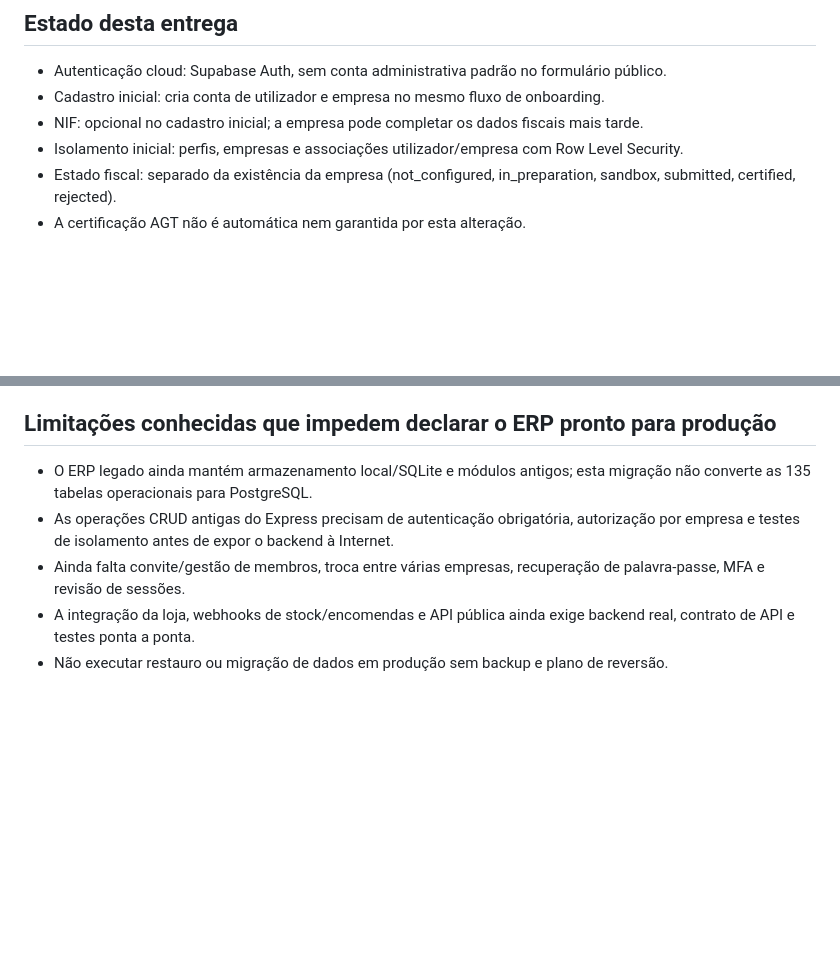
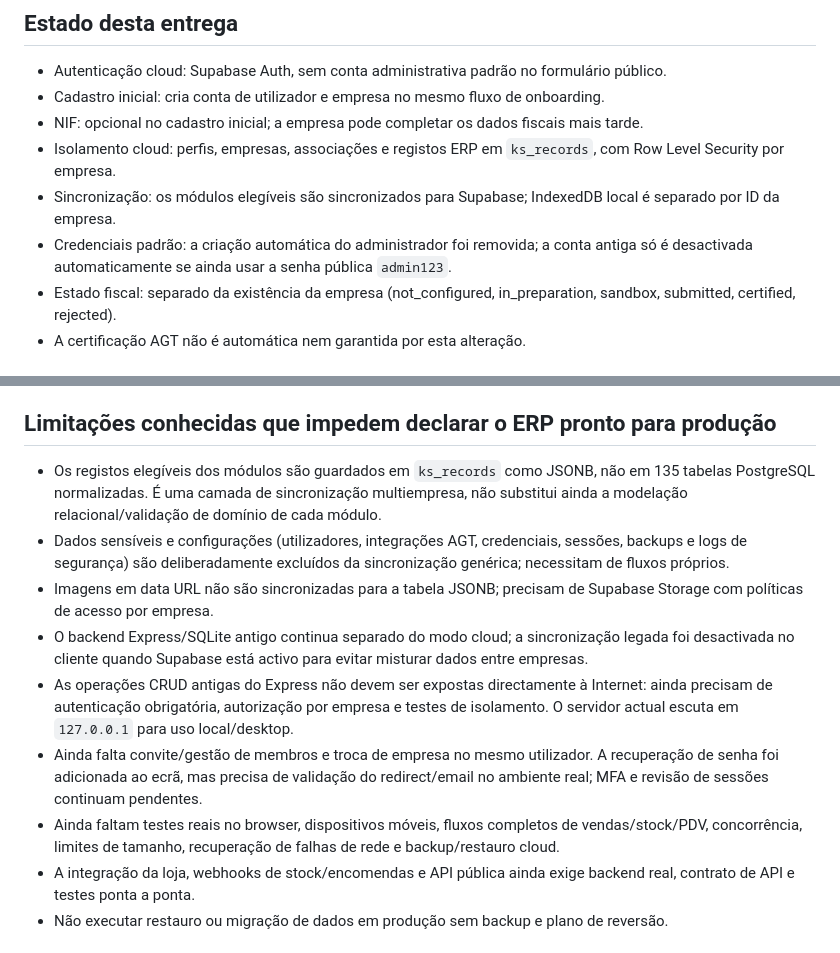
Before and after one commit to dpedroservice-code/Kanawasoftv15.2, a Markdown page: docs/SECURITY-ONBOARDING-AGT-READINESS.md, 2 parts joined by grey strips. GitHub-like rendering; blank space fills up the shorter version.

Commit message:
Document tenant cloud sync and remaining production risks

```diff
--- a/docs/SECURITY-ONBOARDING-AGT-READINESS.md
+++ b/docs/SECURITY-ONBOARDING-AGT-READINESS.md
@@ -4,7 +4,9 @@
 - Autenticação cloud: Supabase Auth, sem conta administrativa padrão no formulário público.
 - Cadastro inicial: cria conta de utilizador e empresa no mesmo fluxo de onboarding.
 - NIF: opcional no cadastro inicial; a empresa pode completar os dados fiscais mais tarde.
-- Isolamento inicial: perfis, empresas e associações utilizador/empresa com Row Level Security.
+- Isolamento cloud: perfis, empresas, associações e registos ERP em `ks_records`, com Row Level Security por empresa.
+- Sincronização: os módulos elegíveis são sincronizados para Supabase; IndexedDB local é separado por ID da empresa.
+- Credenciais padrão: a criação automática do administrador foi removida; a conta antiga só é desactivada automaticamente se ainda usar a senha pública `admin123`.
 - Estado fiscal: separado da existência da empresa (not_configured, in_preparation, sandbox, submitted, certified, rejected).
 - A certificação AGT não é automática nem garantida por esta alteração.
 
@@ -21,9 +23,13 @@
 A chave usada no navegador é uma chave publishable/anon, própria para exposição pública com RLS. Nunca colocar a chave service_role, uma chave secreta ou a chave privada AGT no browser ou no repositório.
 
 ## Limitações conhecidas que impedem declarar o ERP pronto para produção
-- O ERP legado ainda mantém armazenamento local/SQLite e módulos antigos; esta migração não converte as 135 tabelas operacionais para PostgreSQL.
-- As operações CRUD antigas do Express precisam de autenticação obrigatória, autorização por empresa e testes de isolamento antes de expor o backend à Internet.
-- Ainda falta convite/gestão de membros, troca entre várias empresas, recuperação de palavra-passe, MFA e revisão de sessões.
+- Os registos elegíveis dos módulos são guardados em `ks_records` como JSONB, não em 135 tabelas PostgreSQL normalizadas. É uma camada de sincronização multiempresa, não substitui ainda a modelação relacional/validação de domínio de cada módulo.
+- Dados sensíveis e configurações (utilizadores, integrações AGT, credenciais, sessões, backups e logs de segurança) são deliberadamente excluídos da sincronização genérica; necessitam de fluxos próprios.
+- Imagens em data URL não são sincronizadas para a tabela JSONB; precisam de Supabase Storage com políticas de acesso por empresa.
+- O backend Express/SQLite antigo continua separado do modo cloud; a sincronização legada foi desactivada no cliente quando Supabase está activo para evitar misturar dados entre empresas.
+- As operações CRUD antigas do Express não devem ser expostas directamente à Internet: ainda precisam de autenticação obrigatória, autorização por empresa e testes de isolamento. O servidor actual escuta em `127.0.0.1` para uso local/desktop.
+- Ainda falta convite/gestão de membros e troca de empresa no mesmo utilizador. A recuperação de senha foi adicionada ao ecrã, mas precisa de validação do redirect/email no ambiente real; MFA e revisão de sessões continuam pendentes.
+- Ainda faltam testes reais no browser, dispositivos móveis, fluxos completos de vendas/stock/PDV, concorrência, limites de tamanho, recuperação de falhas de rede e backup/restauro cloud.
 - A integração da loja, webhooks de stock/encomendas e API pública ainda exige backend real, contrato de API e testes ponta a ponta.
 - Não executar restauro ou migração de dados em produção sem backup e plano de reversão.
 
```
